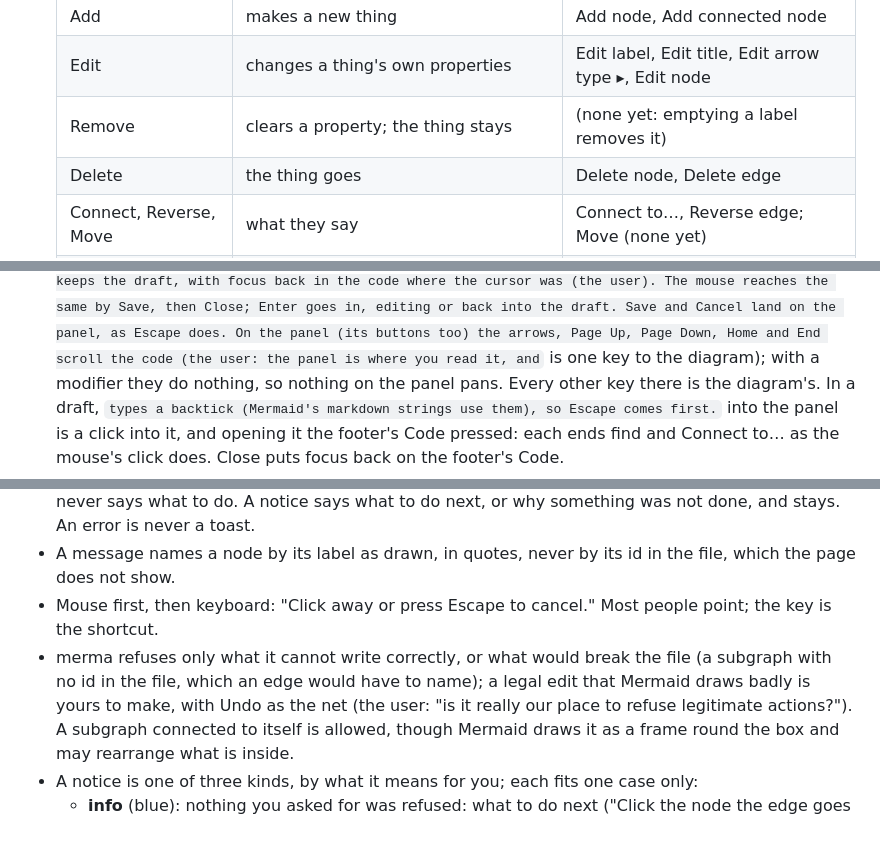
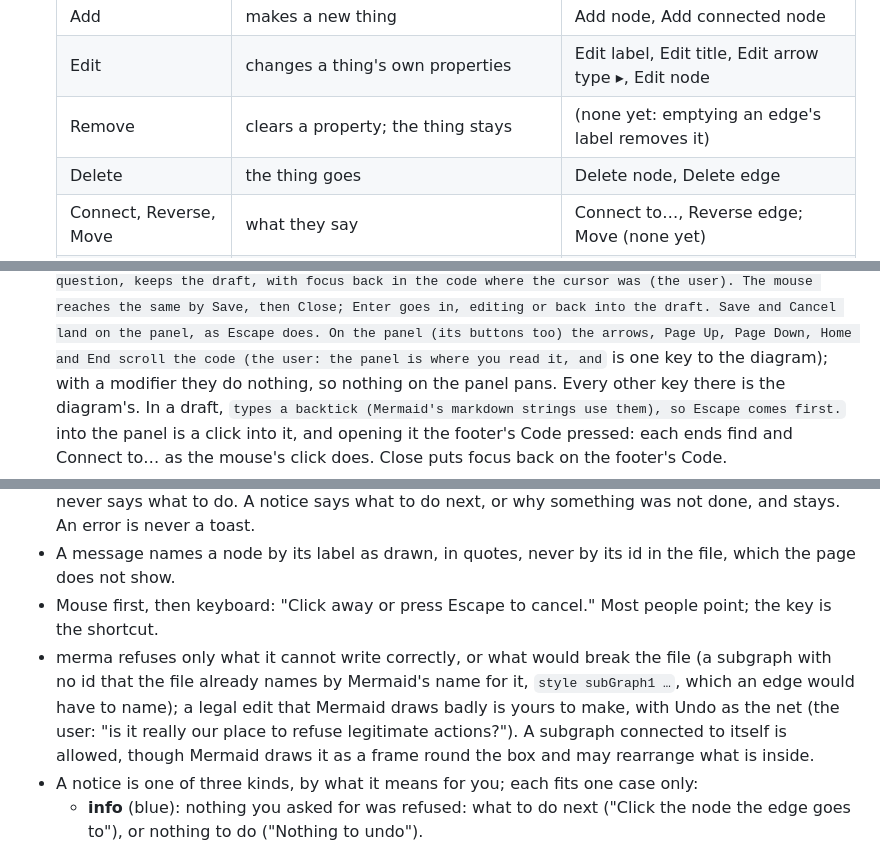
Before and after one commit to arcanemachine/merma, a Markdown page: docs/ux.md, 3 parts joined by grey strips. Rendered like a GitHub page.

```diff
--- a/docs/ux.md
+++ b/docs/ux.md
@@ -36,7 +37,7 @@ the page, each with its reason. What does not: what each control does (`docs/gui
   |---|---|---|
   | Add | makes a new thing | Add node, Add connected node |
   | Edit | changes a thing's own properties | Edit label, Edit title, Edit arrow type ▸, Edit node |
-  | Remove | clears a property; the thing stays | (none yet: emptying a label removes it) |
+  | Remove | clears a property; the thing stays | (none yet: emptying an edge's label removes it) |
   | Delete | the thing goes | Delete node, Delete edge |
   | Connect, Reverse, Move | what they say | Connect to…, Reverse edge; Move (none yet) |
   | Find | looks through the diagram | Find… |
@@ -249,7 +252,7 @@ the page, each with its reason. What does not: what each control does (`docs/gui
 - It is a view, not a wait: opening it by the footer's Code leaves focus on the button. By keyboard it has two levels,
   the code and the panel around it (the user, after trying one level): ` flips focus between the panel and the
   diagram, the panel staying open, so you can move about the diagram and hop back, a draft and all; Escape steps out a
-  level, from the code or a control in the panel's bar to the panel (the panel is a Tab stop too, before the bar), from a draft to the read-only code (Cancel, asking if it changed; the user: a
+  level, from the code or a control in the panel's bar to the panel (the panel is a Tab stop too, before the bar), from the panel with a draft open to the read-only code (Cancel, asking if it changed; the user: a
   keyboard way to cancel without closing), from the panel to the diagram, the panel staying open, and from the
   diagram to closed, as its outermost level (the user): after Connect to…, the selection and a notice, Escape closes
   the panel. With a changed draft it asks first, "Save the code and close the panel? Cancel keeps editing.": the one
@@ -315,8 +318,8 @@ the page, each with its reason. What does not: what each control does (`docs/gui
   to do. A notice says what to do next, or why something was not done, and stays. An error is never a toast.
 - A message names a node by its label as drawn, in quotes, never by its id in the file, which the page does not show.
 - Mouse first, then keyboard: "Click away or press Escape to cancel." Most people point; the key is the shortcut.
-- merma refuses only what it cannot write correctly, or what would break the file (a subgraph with no id in the file,
-  which an edge would have to name); a legal edit that Mermaid draws badly is yours to make, with Undo as the net (the
+- merma refuses only what it cannot write correctly, or what would break the file (a subgraph with no id that the file
+  already names by Mermaid's name for it, `style subGraph1 …`, which an edge would have to name); a legal edit that Mermaid draws badly is yours to make, with Undo as the net (the
   user: "is it really our place to refuse legitimate actions?"). A subgraph connected to itself is allowed, though
   Mermaid draws it as a frame round the box and may rearrange what is inside.
 - A notice is one of three kinds, by what it means for you; each fits one case only:
```
Also changed, not shown: other parts of docs/ux.md (+12 -9 lines), GLOSSARY.md (+3 -3 lines), docs/guide.md (+5 -5 lines).
